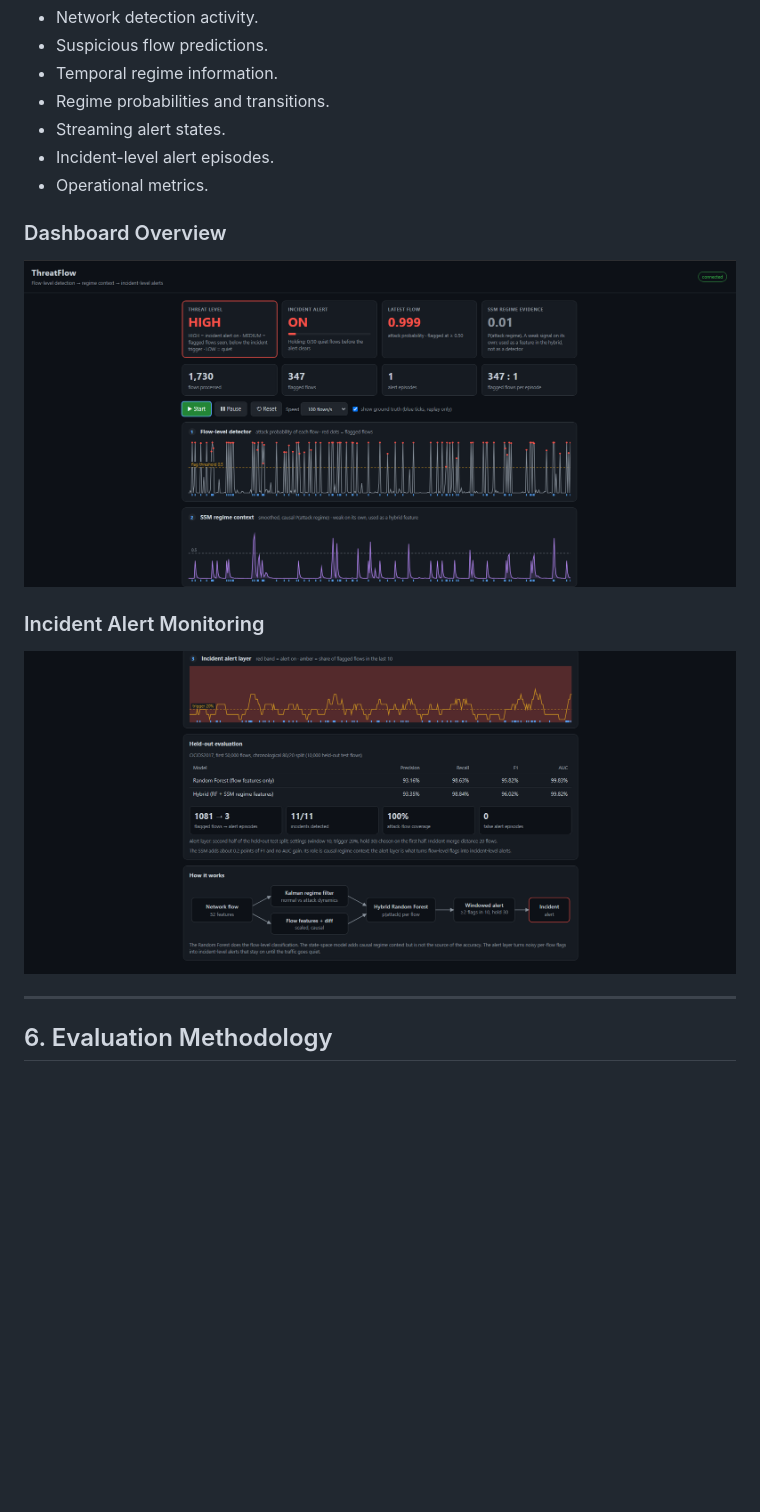
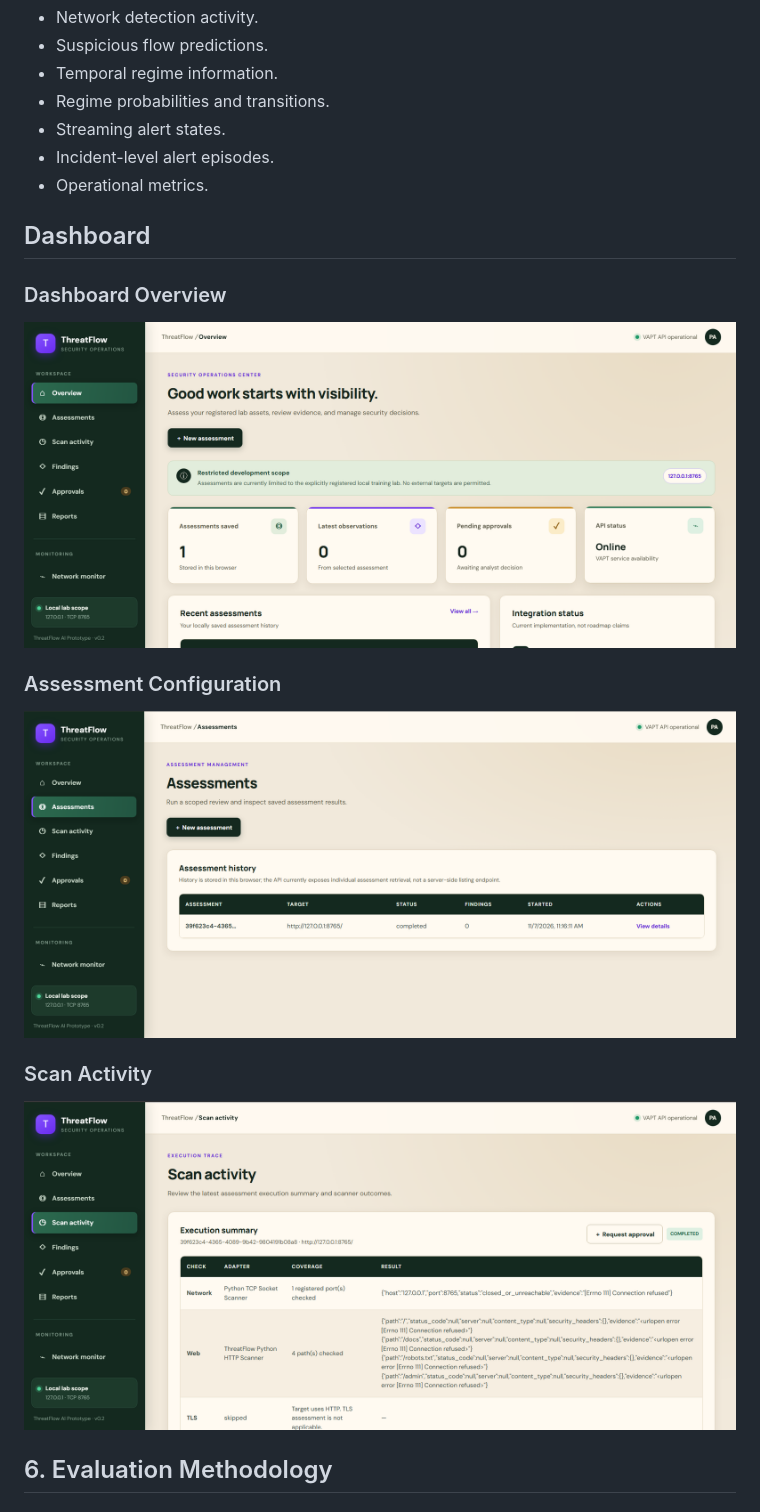
Before and after one commit to PeerAhammad/ThreatFlow, a Markdown page: README.md, the part around the change. Drawn GitHub-style; pictures changed too: docs/assessment.png (added), docs/dashboard_overview.png (added), docs/scan_activity.png (added); blank space fills up the shorter version.

Commit message:
Update README with latest dashboard screenshots

```diff
--- a/README.md
+++ b/README.md
@@ -254,15 +254,17 @@ It provides visibility into:
 - Incident-level alert episodes.
 - Operational metrics.
 
+## Dashboard
+
 ### Dashboard Overview
+![ThreatFlow Dashboard](docs/dashboard_overview.png)
 
-![ThreatFlow Dashboard Overview](docs/threatflow-dashboard-overview.png)
+### Assessment Configuration
+![ThreatFlow Assessment](docs/assessment.png)
 
-### Incident Alert Monitoring
+### Scan Activity
+![ThreatFlow Scan Activity](docs/scan_activity.png)
 
-![ThreatFlow Incident Alerts](docs/threatflow-dashboard-alerts.png)
-
----
 
 ## 6. Evaluation Methodology
 
```
